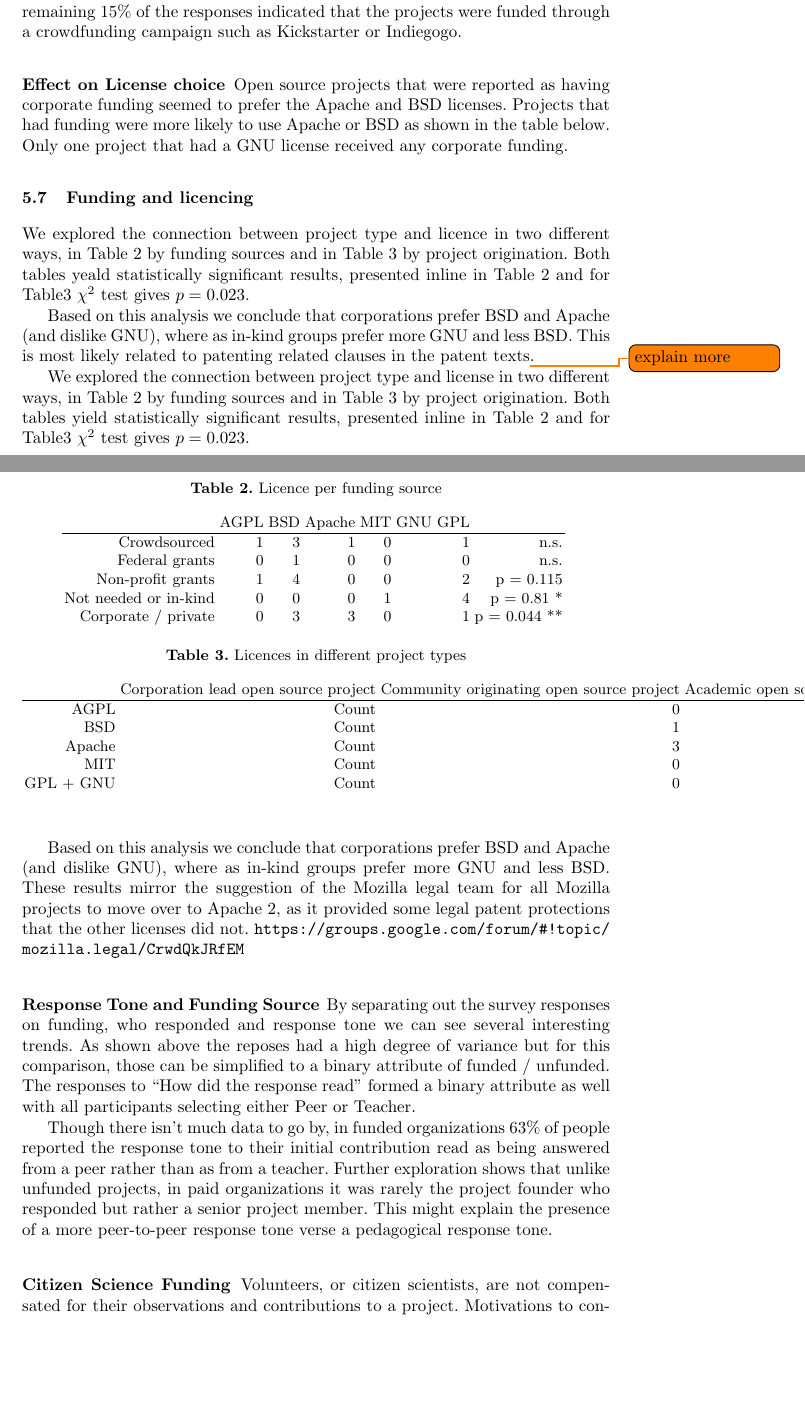
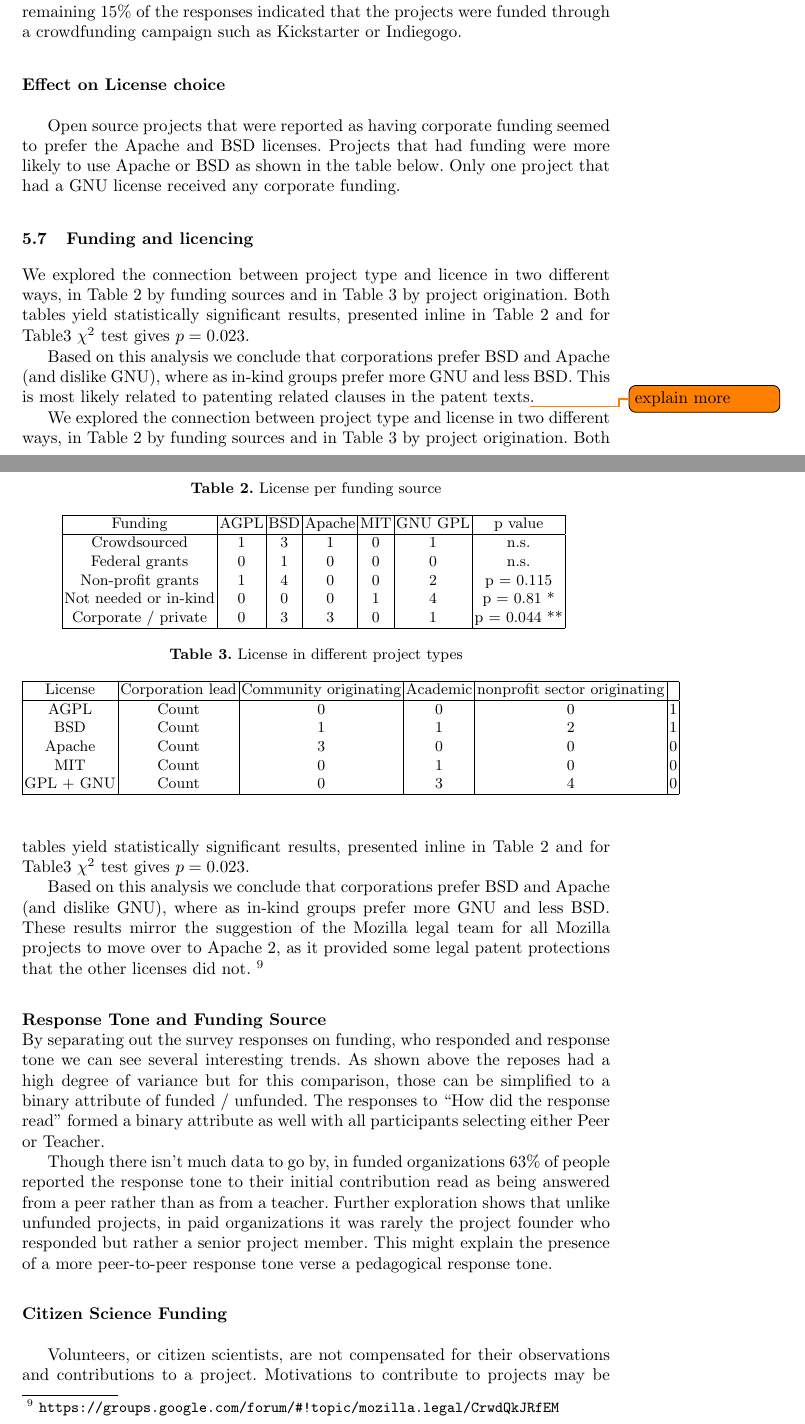
Before and after one commit to sbenthall/i290m-ocpp-site, a LaTeX thesis (report/collective_report.tex, which reads report/chapters/056_businessmodel.tex, report/chapters/chunks/licence_funding.tex): two parts of pages 19 and 20 of 33, joined at a grey line, cut so that both start at the same text, the shorter picture padded with empty space. Compiled offline with pdfLaTeX.

Commit message:
Updated table for funding

```diff
--- a/report/chapters/056_businessmodel.tex
+++ b/report/chapters/056_businessmodel.tex
@@ -2,21 +2,23 @@
 
 Within a sample size of 24, a high degree of variance in the types of funding models of open source projects has been observed from analysis of the survey results. 22\% of the responses indicate that funding was received from a for-profit source such as through venture capital investment (7\%) or a direct funding from a for-profit corporation (15\%). On the contrary, a large subset of the surveyed indicated that their funding came from non-profit sources. 24\% of the respondents indicated their project was backed by academic or research grants, 22\% responded that the funding came from donation sources and 17\% responded that the project was financially backed by the members of the core team. The remaining 15\% of the responses indicated that the projects were funded through a crowdfunding campaign such as Kickstarter or Indiegogo.
 
-\subsubsection{Effect on License choice}
+\mysubsubsection{Effect on License choice}
+
 Open source projects that were reported as having corporate funding seemed to prefer the Apache and BSD licenses. Projects that had funding were more likely to use Apache or BSD as shown in the table below. Only one project that had a GNU license received any corporate funding.
 
 \input{chapters/chunks/licence_funding.tex}
 
 We explored the connection between project type and license in two different ways, in Table \ref{tab:licence_per_fudning} by funding sources and in Table \ref{tab:licence_per_project_type} by project origination. Both tables yield statistically significant results, presented inline in Table \ref{tab:licence_per_fudning} and for Table\ref{tab:licence_per_project_type} $\chi^2$ test gives $p=0.023$.
 
-Based on this analysis we conclude that corporations prefer BSD and Apache (and dislike GNU), where as in-kind groups prefer more GNU and less BSD. These results mirror the suggestion of the Mozilla legal team for all Mozilla projects to move over to Apache 2, as it provided some legal patent protections that the other licenses did not. \url{https://groups.google.com/forum/#!topic/mozilla.legal/CrwdQkJRfEM}
+Based on this analysis we conclude that corporations prefer BSD and Apache (and dislike GNU), where as in-kind groups prefer more GNU and less BSD. These results mirror the suggestion of the Mozilla legal team for all Mozilla projects to move over to Apache 2, as it provided some legal patent protections that the other licenses did not. \footnote{\url{https://groups.google.com/forum/#!topic/mozilla.legal/CrwdQkJRfEM}}
 
-\subsubsection{Response Tone and Funding Source}
+\mysubsubsection{Response Tone and Funding Source}
 By separating out the survey responses on funding, who responded and response tone we can see several interesting trends. As shown above the reposes had a high degree of variance but for this comparison, those can be simplified to a binary attribute of funded / unfunded. The responses to “How did the response read” formed a binary attribute as well with all participants selecting either Peer or Teacher.
 
 Though there isn't much data to go by, in funded organizations 63\% of people reported the response tone to their initial contribution read as being answered from a peer rather than as from a teacher. Further exploration shows that unlike unfunded projects, in paid organizations it was rarely the project founder who responded but rather a senior project member. This might explain the presence of a more peer-to-peer response tone verse a pedagogical response tone.
 
-\subsubsection{Citizen Science Funding}
+\mysubsubsection{Citizen Science Funding}
+
 Volunteers, or citizen scientists, are not compensated for their observations and contributions to a project. Motivations to contribute to projects may be out of scientific curiosity, a desire to donate time (or in some cases computer resources) to the betterment of society through scientific research, educational gain by working on the project, potential professional development, or occasionally prize money (though this is not the case for Zooniverse projects).
 
 Citizen Science Alliance (CSA) functions as the governing body of the Zooniverse collection of projects. Individual Zooniverse projects are proposed by a scientific team from a university or research institute and then selected for hosting on the Zooniverse platform. The scientific research (and thus the scientific team) are usually funded from Federal or non-profit grants awarded for specific scientific research projects. To be hosted on the Zooniverse platform, projects either bootstrap their own development through their preexisting grants or CSA uses independently acquired grants (e.g. from the Alfred P. Sloan Foundation) to create the citizen science platform.
--- a/report/chapters/chunks/licence_funding.tex
+++ b/report/chapters/chunks/licence_funding.tex
@@ -1,35 +1,39 @@
 \subsection{Funding and licencing}
 
-We explored the connection between project type and licence in two different ways, in Table \ref{tab:licence_per_fudning} by funding sources and in Table \ref{tab:licence_per_project_type} by project origination. Both tables yeald statistically significant results, presented inline in Table \ref{tab:licence_per_fudning} and for Table\ref{tab:licence_per_project_type} $\chi^2$ test gives $p=0.023$.
+We explored the connection between project type and licence in two different ways, in Table \ref{tab:licence_per_fudning} by funding sources and in Table \ref{tab:licence_per_project_type} by project origination. Both tables yield statistically significant results, presented inline in Table \ref{tab:licence_per_fudning} and for Table\ref{tab:licence_per_project_type} $\chi^2$ test gives $p=0.023$.
 
 Based on this analysis we conclude that corporations prefer BSD and Apache (and dislike GNU), where as in-kind groups prefer more GNU and less BSD. This is most likely related to patenting related clauses in the patent texts\todo{explain more}.
 
 \begin{table}[htbp]
   \centering
-  \caption{Licence per funding source}
-    \begin{tabular}{rrrrrrr}
-          & AGPL  & BSD   & Apache & MIT   & GNU GPL &  \\
+  \caption{License per funding source}
+    \begin{tabular}{|c|c|c|c|c|c|c|}
+    \hline
+         Funding & AGPL  & BSD   & Apache & MIT   & GNU GPL & p value \\
 \hline
     Crowdsourced & 1     & 3     & 1     & 0     & 1     & n.s. \\
     Federal grants & 0     & 1     & 0     & 0     & 0     & n.s. \\
     Non-profit grants & 1     & 4     & 0     & 0     & 2     & p = 0.115 \\
     Not needed or in-kind & 0     & 0     & 0     & 1     & 4     & p = 0.81 * \\
     Corporate / private & 0     & 3     & 3     & 0     & 1     & p = 0.044 ** \\
+\hline
     \end{tabular}
   \label{tab:licence_per_fudning}
 \end{table}
 
 \begin{table}[htbp]
   \centering
-  \caption{Licences in different project types}
-    \begin{tabular}{rrrrrr}
-          & Corporation lead open source project & Community originating open source project & Academic open source project & nonprofit sector originating open source project &  \\
+  \caption{License in different project types}
+    \begin{tabular}{|c|c|c|c|c|c|}
+	\hline
+          License & Corporation lead & Community originating & Academic & nonprofit sector originating &  \\
     \hline
     AGPL  & Count & 0     & 0     & 0     & 1 \\
     BSD   & Count & 1     & 1     & 2     & 1 \\
     Apache & Count & 3     & 0     & 0     & 0 \\
     MIT   & Count & 0     & 1     & 0     & 0 \\
     GPL + GNU & Count & 0     & 3     & 4     & 0 \\
+    \hline
     \end{tabular}
   \label{tab:licence_per_project_type}
 \end{table}%
```
Also changed, not shown: report/chapters/056_businessmodel.tex (4 more changed lines).
